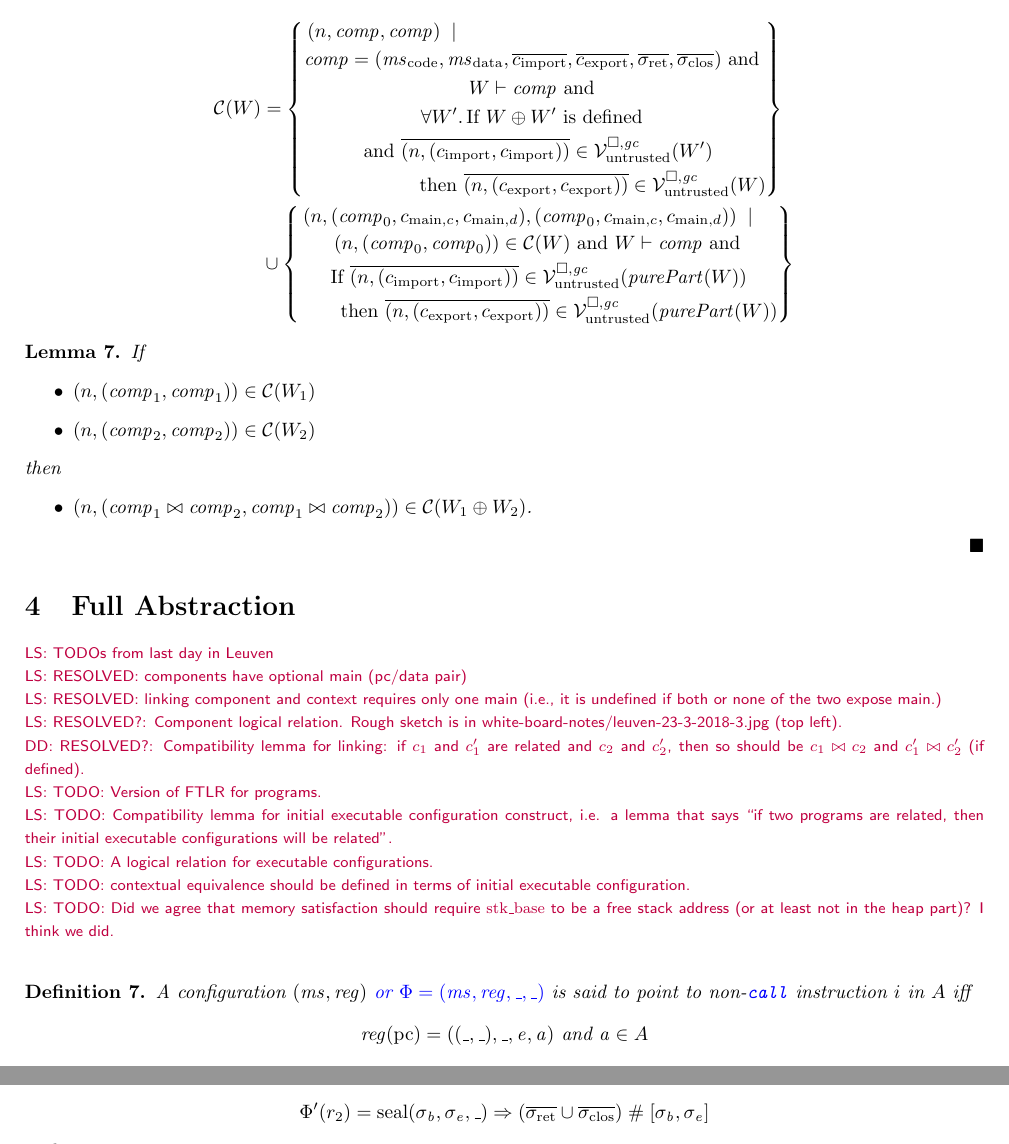
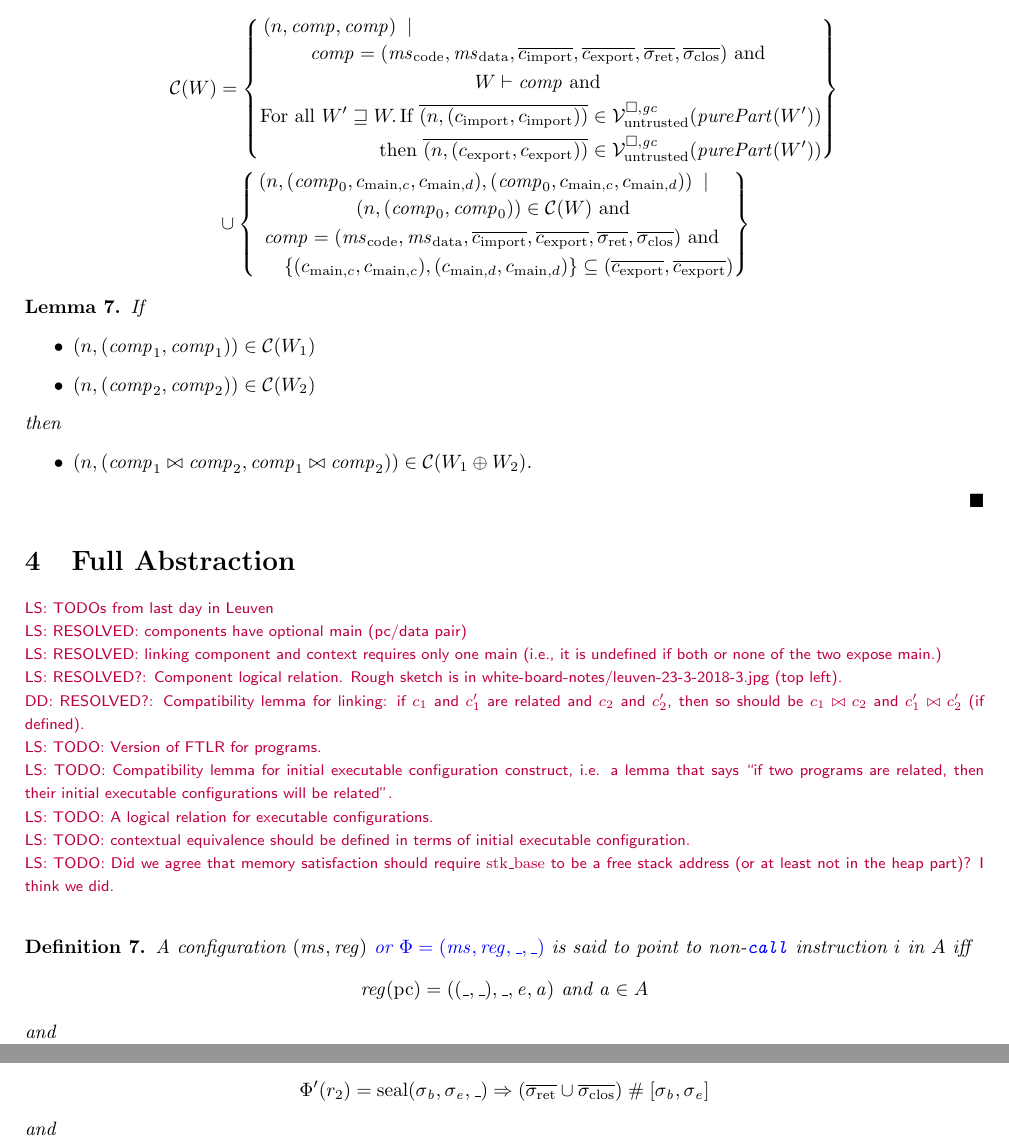
Before and after one commit to dominiquedevriese/capability-machine-reasoning-on-paper, a LaTeX document (fully-abstract-comp/technical-report.tex): two parts of pages 25 and 26 of 35, joined at a grey line, cut so that both start at the same text. Compiled offline with pdfLaTeX.

Commit message:
Another update to the component relation
* Quantify over future worlds in which imports may be valid.
* Fix relation requirements for main capability pair

```diff
--- a/fully-abstract-comp/technical-report.tex
+++ b/fully-abstract-comp/technical-report.tex
@@ -2211,18 +2211,17 @@ Note: we don't require the readcondition in the trusted case because trusted cod
      \npair{\var{comp},\var{comp}} \;\mid \;\\
       \var{comp} = (\mscode,\msdata,\overline{c_{\mathrm{import}}},\overline{c_{\mathrm{export}}},\sigrets,\sigcloss) \tand \\
       W \vdash \var{comp} \tand\\
-      \forall W' \ldotp \text{If } W \oplus W' \text{ is defined }\\
-      \tand \overline{\npair{(c_{\mathrm{import}},c_{\mathrm{import}})}} \in \lrv(W')\\
-      \text{then } \overline{\npair{(c_{\mathrm{export}},c_{\mathrm{export}})}} \in \lrv(W)
+      \text{For all } W' \future W \ldotp \text{If } \overline{\npair{(c_{\mathrm{import}},c_{\mathrm{import}})}} \in \lrv(\purePart{W'})\\
+      \text{then } \overline{\npair{(c_{\mathrm{export}},c_{\mathrm{export}})}} \in \lrv(\purePart{W'})
   \end{multlined}
     \right\}\\
-  &\cup \left\{\begin{multlined}
+  &\cup \left\{
+    \begin{multlined}
      \npair{(\var{comp}_0,c_{\mathrm{main},c}, c_{\mathrm{main},d}),(\var{comp}_0,c_{\mathrm{main},c}, c_{\mathrm{main},d})} \;\mid \;\\
-     \npair{(\var{comp}_0,\var{comp}_0)} \in \lrcomp(W) \tand
-      W \vdash \var{comp} \tand\\
-      \text{If } \overline{\npair{(c_{\mathrm{import}},c_{\mathrm{import}})}} \in \lrv(\purePart{W})\\
-      \text{then } \overline{\npair{(c_{\mathrm{export}},c_{\mathrm{export}})}} \in \lrv(\purePart{W})
-  \end{multlined}
+     \npair{(\var{comp}_0,\var{comp}_0)} \in \lrcomp(W) \tand\\
+      \var{comp} = (\mscode,\msdata,\overline{c_{\mathrm{import}}},\overline{c_{\mathrm{export}}},\sigrets,\sigcloss) \tand \\
+     \{(c_{\mathrm{main},c}, c_{\mathrm{main},c}),(c_{\mathrm{main},d}, c_{\mathrm{main},d})\} \subseteq (\overline{c_{\mathrm{export}}},\overline{c_{\mathrm{export}}})
+       \end{multlined}
     \right\}
 \end{align*}
 
```
